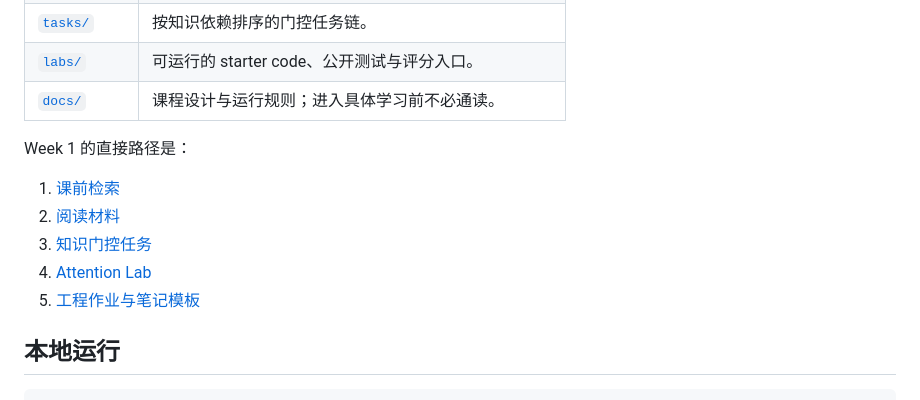
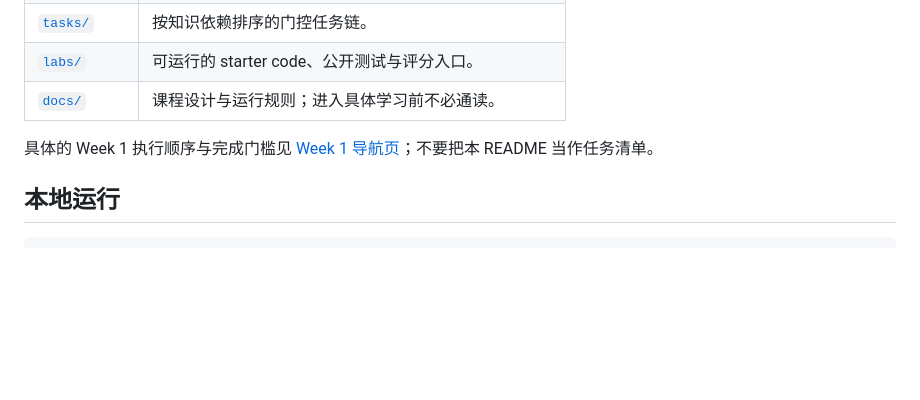
Before and after one commit to justlearner010/transformer-from-scratch-lab, a Markdown page: README.md, the part around the change. GitHub-like rendering; blank space fills up the shorter version.

Commit message:
docs: keep readme at navigation level

```diff
--- a/README.md
+++ b/README.md
@@ -52,13 +52,8 @@ token 矩阵与 shape
 | [`labs/`](labs/) | 可运行的 starter code、公开测试与评分入口。 |
 | [`docs/`](docs/) | 课程设计与运行规则；进入具体学习前不必通读。 |
 
-Week 1 的直接路径是：
-
-1. [课前检索](resources/week-01/pre-class.md)
-2. [阅读材料](resources/week-01/materials.md)
-3. [知识门控任务](tasks/week-01.md)
-4. [Attention Lab](labs/week-01/README.md)
-5. [工程作业与笔记模板](resources/week-01/homework.md)
+具体的 Week 1 执行顺序与完成门槛见
+[Week 1 导航页](weeks/week-01/README.md)；不要把本 README 当作任务清单。
 
 ## 本地运行
 
```
